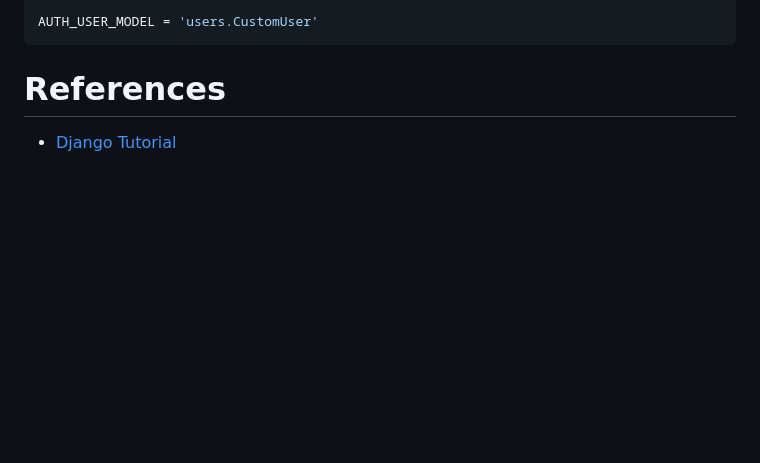
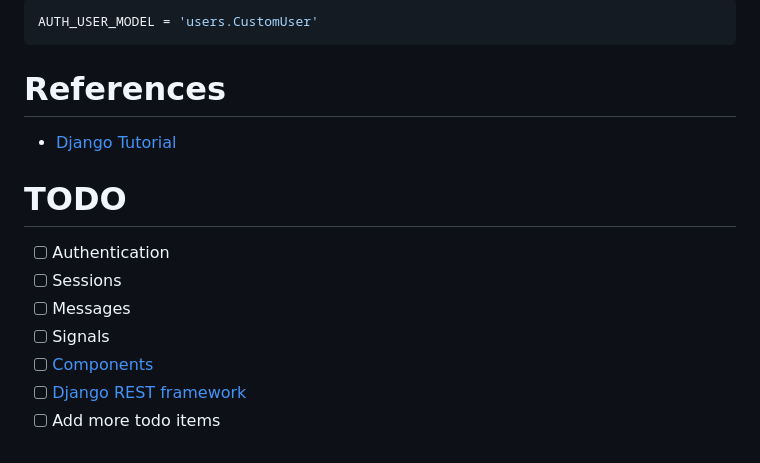
Before and after one commit to RadstalST/DjangoNotes, a Markdown page: README.md, the part around the change. Rendered like a GitHub page; blank space fills up the shorter version.

Commit message:
added todo sections

```diff
--- a/README.md
+++ b/README.md
@@ -204,3 +204,12 @@ AUTH_USER_MODEL = 'users.CustomUser'
 
 # References
 - [Django Tutorial](https://docs.djangoproject.com/en/1.11/intro/tutorial01/)
+
+# TODO
+- [ ] Authentication
+- [ ] Sessions
+- [ ] Messages
+- [ ] Signals
+- [ ] [Components](https://pypi.org/project/django-components/)
+- [ ] [Django REST framework](https://www.django-rest-framework.org/)
+- [ ] Add more todo items
```
